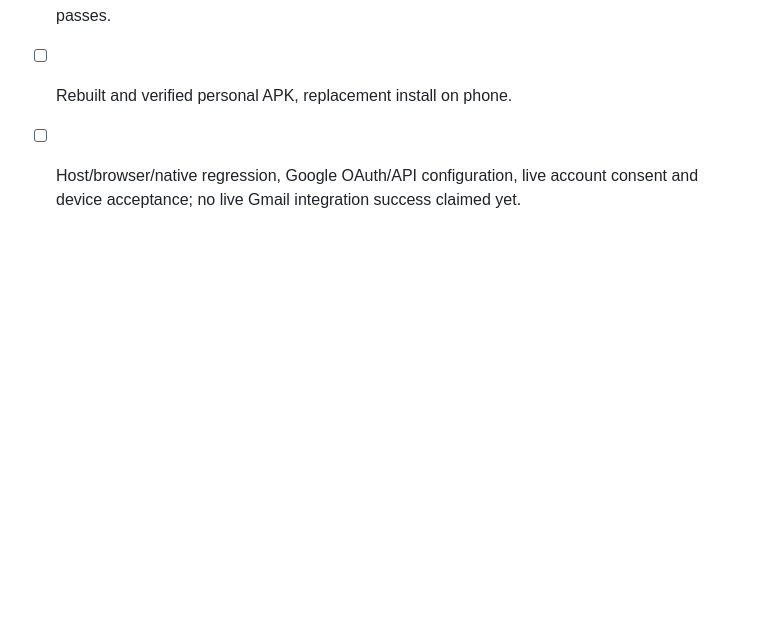
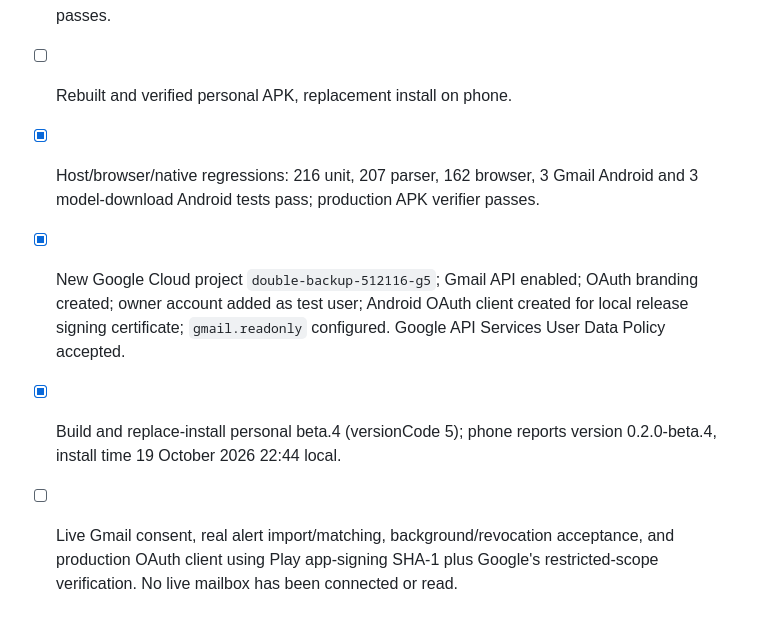
Before and after one commit to AnanthuTD/kanakku, a Markdown page: CHECKLIST.md, the part around one of its changes. GitHub-like rendering; blank space fills up the shorter version.

```diff
--- a/CHECKLIST.md
+++ b/CHECKLIST.md
@@ -323,4 +323,7 @@ Updated after each completed step (14 October 2026).
 - [x] 216 unit and 207 standalone native checks pass; 3 Android Gmail MIME/authentication/encrypted-account instrumentation checks pass.
 - [x] Full browser regression: 162 Playwright journeys pass across phone/desktop sizes; TypeScript passes.
 - [ ] Rebuilt and verified personal APK, replacement install on phone.
-- [ ] Host/browser/native regression, Google OAuth/API configuration, live account consent and device acceptance; no live Gmail integration success claimed yet.
+- [x] Host/browser/native regressions: 216 unit, 207 parser, 162 browser, 3 Gmail Android and 3 model-download Android tests pass; production APK verifier passes.
+- [x] New Google Cloud project `double-backup-512116-g5`; Gmail API enabled; OAuth branding created; owner account added as test user; Android OAuth client created for local release signing certificate; `gmail.readonly` configured. Google API Services User Data Policy accepted.
+- [x] Build and replace-install personal beta.4 (versionCode 5); phone reports version 0.2.0-beta.4, install time 19 October 2026 22:44 local.
+- [ ] Live Gmail consent, real alert import/matching, background/revocation acceptance, and production OAuth client using Play app-signing SHA-1 plus Google's restricted-scope verification. No live mailbox has been connected or read.
```
Also changed, not shown: other parts of CHECKLIST.md (+1 -1 lines), README.md (+1 -1 lines), docs/GMAIL.md (+1 -1 lines).
